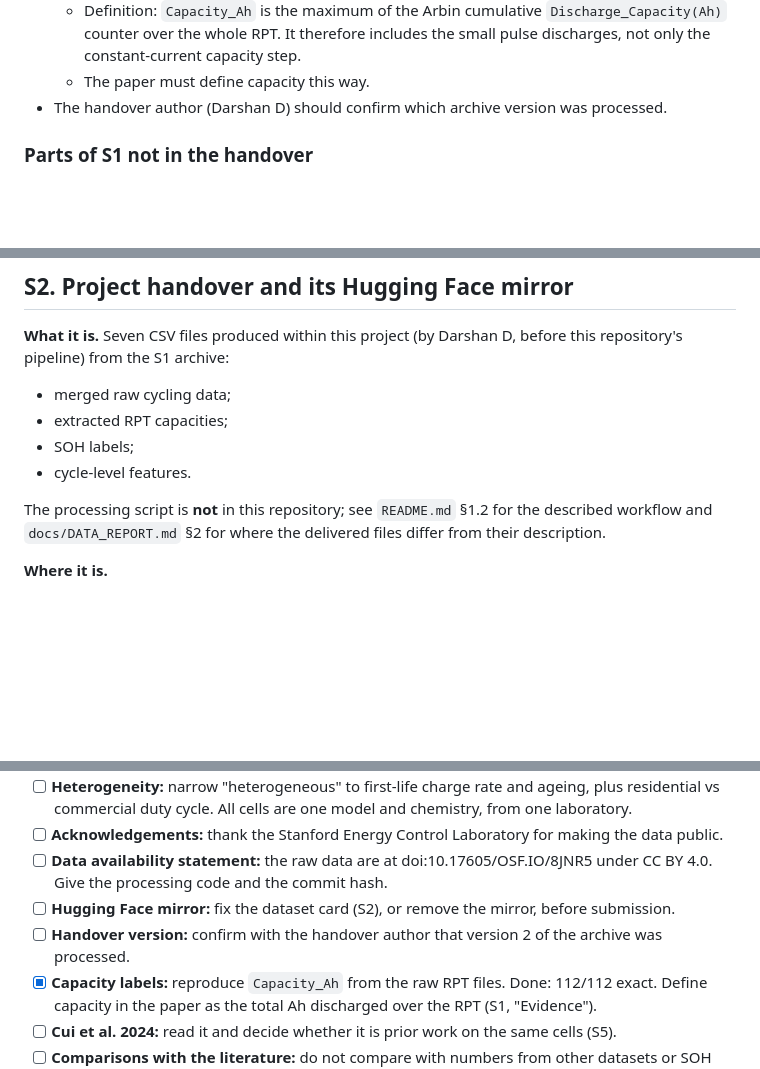
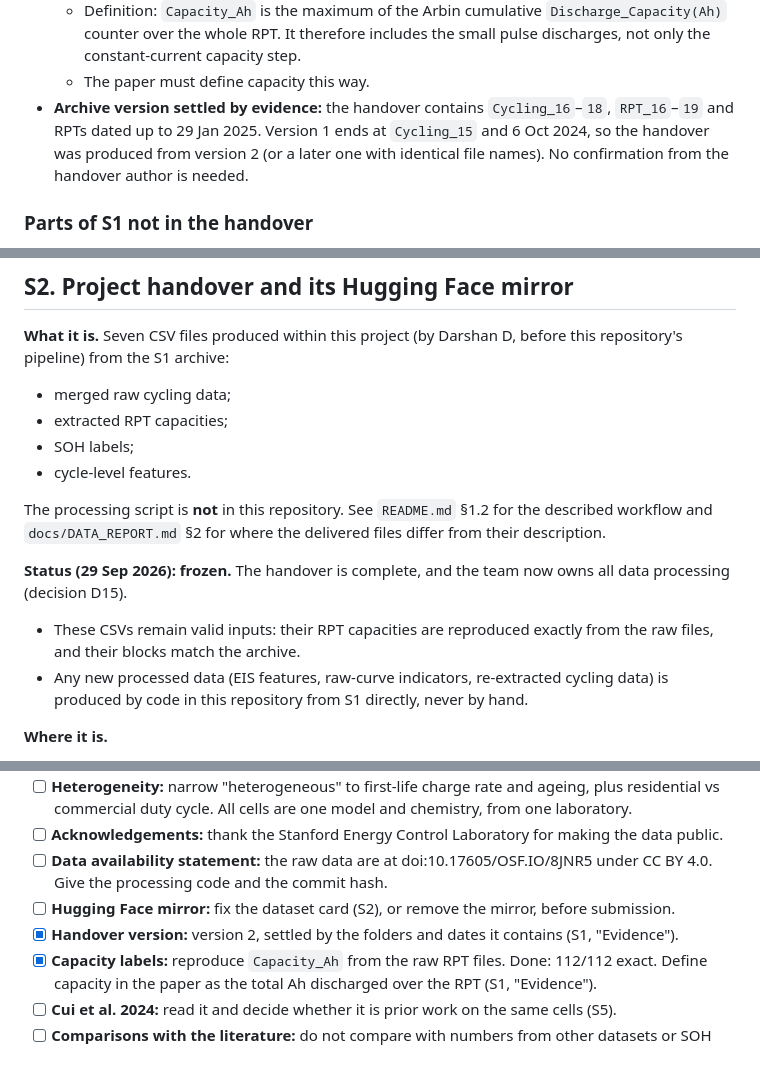
Before and after one commit to TarunSitaraman/residual-tft-ewc, a Markdown page: docs/EXTERNAL_DATA.md, 3 parts joined by grey strips. GitHub-like rendering; blank space fills up the shorter version.

```diff
--- a/docs/EXTERNAL_DATA.md
+++ b/docs/EXTERNAL_DATA.md
@@ -130,7 +130,7 @@ The article describes version 1. Version 2 extends the same campaign, and this w
 - **Capacity labels reproduced (29 Sep 2026):** all 112 RPT capacity rows in `rpt_capacity_data.csv` (111 RPTs; g1's RPT_1 spans two files) were recomputed exactly from the raw files (maximum absolute difference 0.0 Ah; `scripts/verify_external_data.py --raw-root`).
   - Definition: `Capacity_Ah` is the maximum of the Arbin cumulative `Discharge_Capacity(Ah)` counter over the whole RPT. It therefore includes the small pulse discharges, not only the constant-current capacity step.
   - The paper must define capacity this way.
-- The handover author (Darshan D) should confirm which archive version was processed.
+- **Archive version settled by evidence:** the handover contains `Cycling_16`–`18`, `RPT_16`–`19` and RPTs dated up to 29 Jan 2025. Version 1 ends at `Cycling_15` and 6 Oct 2024, so the handover was produced from version 2 (or a later one with identical file names). No confirmation from the handover author is needed.
 
 ### Parts of S1 not in the handover
 The archive also holds everything below. All of it is covered by the same licence and can be used with the same citation.
@@ -154,7 +154,11 @@ The archive also holds everything below. All of it is covered by the same licenc
 - SOH labels;
 - cycle-level features.
 
-The processing script is **not** in this repository; see `README.md` §1.2 for the described workflow and `docs/DATA_REPORT.md` §2 for where the delivered files differ from their description.
+The processing script is **not** in this repository. See `README.md` §1.2 for the described workflow and `docs/DATA_REPORT.md` §2 for where the delivered files differ from their description.
+
+**Status (29 Sep 2026): frozen.** The handover is complete, and the team now owns all data processing (decision D15).
+- These CSVs remain valid inputs: their RPT capacities are reproduced exactly from the raw files, and their blocks match the archive.
+- Any new processed data (EIS features, raw-curve indicators, re-extracted cycling data) is produced by code in this repository from S1 directly, never by hand.
 
 **Where it is.**
 - https://huggingface.co/datasets/TarunSitaraman/second-life-ev-battery-datasets (public).
@@ -241,7 +245,7 @@ These were suggested as additional data with larger and more varied fade (`docs/
 - [ ] **Acknowledgements:** thank the Stanford Energy Control Laboratory for making the data public.
 - [ ] **Data availability statement:** the raw data are at doi:10.17605/OSF.IO/8JNR5 under CC BY 4.0. Give the processing code and the commit hash.
 - [ ] **Hugging Face mirror:** fix the dataset card (S2), or remove the mirror, before submission.
-- [ ] **Handover version:** confirm with the handover author that version 2 of the archive was processed.
+- [x] **Handover version:** version 2, settled by the folders and dates it contains (S1, "Evidence").
 - [x] **Capacity labels:** reproduce `Capacity_Ah` from the raw RPT files. Done: 112/112 exact. Define capacity in the paper as the total Ah discharged over the RPT (S1, "Evidence").
 - [ ] **Cui et al. 2024:** read it and decide whether it is prior work on the same cells (S5).
 - [ ] **Comparisons with the literature:** do not compare with numbers from other datasets or SOH definitions without saying so (see `CLAUDE.md`).
```
Also changed, not shown: docs/DECISIONS.md (+17 -0 lines).
